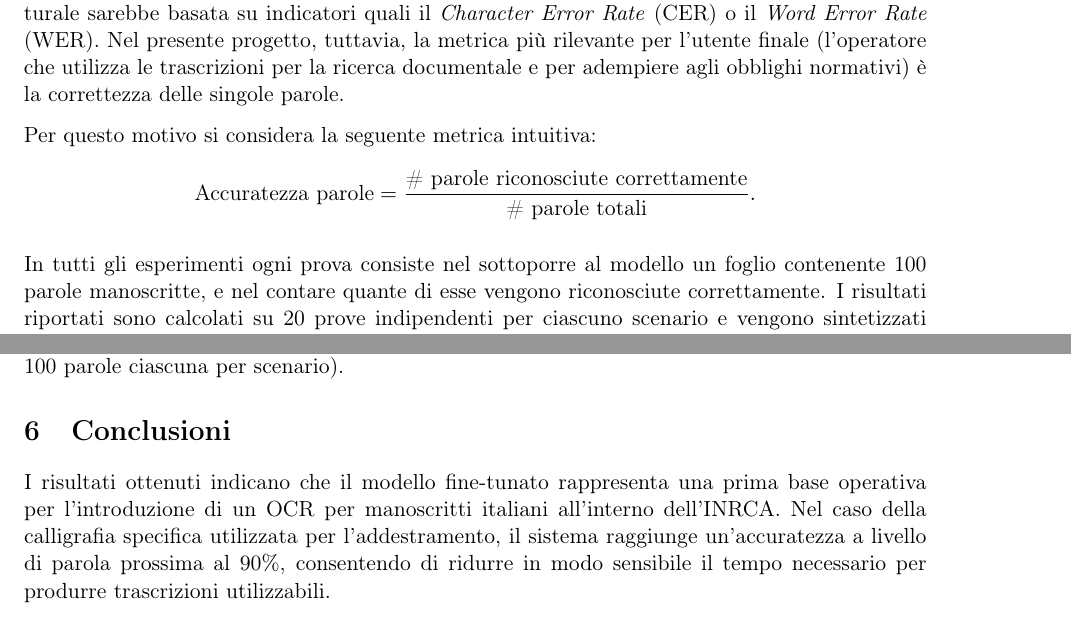
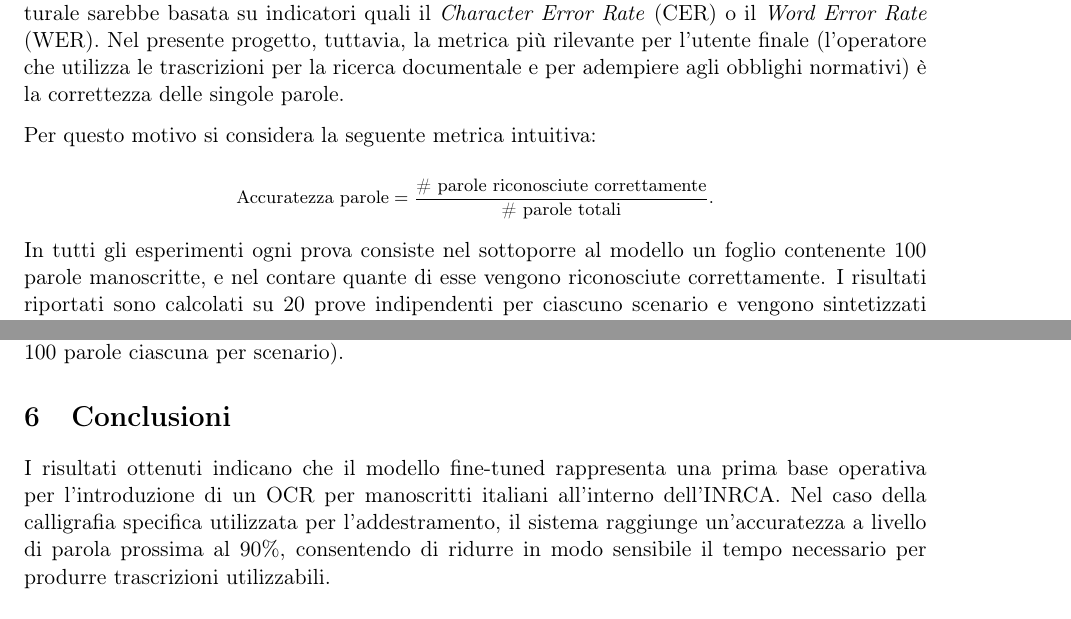
Before and after one commit to R0mb0/Italian_Manuscripts_Kraken_OCR_Report, a LaTeX paper (Report/Report.tex): two parts of pages 5 and 7 of 9, joined at a grey line, cut so that both start at the same text. Compiled offline with pdfLaTeX.

Commit message:
updated report

```diff
--- a/Report/Report.tex
+++ b/Report/Report.tex
@@ -47,7 +47,7 @@
 \addbibresource{riferimenti.bib}
 
 % Titolo e autori
-\title{Realizzazione di un sistema OCR per manoscritti italiani mediante Kraken}
+\title{Realizzazione di una applicazione OCR per manoscritti italiani mediante Kraken}
 \author{Francesco Rombaldoni\\
 \small Applicazioni dell'Intelligenza Artificiale\\
 \small Universit\`a degli Studi di Urbino Carlo Bo\\
@@ -258,10 +258,14 @@ Rate} (WER). Nel presente progetto, tuttavia, la metrica pi\`u rilevante per l'u
 normativi) \`e la correttezza delle singole parole.
 
 Per questo motivo si considera la seguente metrica intuitiva:
-\[
-\text{Accuratezza parole} =
-\frac{\text{\# parole riconosciute correttamente}}{\text{\# parole totali}}.
-\]
+
+{
+	\footnotesize
+	\[
+	\text{Accuratezza parole} =
+	\frac{\text{\# parole riconosciute correttamente}}{\text{\# parole totali}}.
+	\]
+}
 
 In tutti gli esperimenti ogni prova consiste nel sottoporre al modello un foglio contenente
 100 parole manoscritte, e nel contare quante di esse vengono riconosciute correttamente. I
@@ -407,7 +411,7 @@ Altra persona, stessa tipologia di fogli  & \(61\% \pm 2\%\) \\
 
 \section{Conclusioni}
 
-I risultati ottenuti indicano che il modello fine‑tunato rappresenta una prima base operativa per
+I risultati ottenuti indicano che il modello fine‑tuned rappresenta una prima base operativa per
 l'introduzione di un OCR per manoscritti italiani all'interno dell'INRCA. Nel caso della
 calligrafia specifica utilizzata per l'addestramento, il sistema raggiunge un'accuratezza a
 livello di parola prossima al 90\%, consentendo di ridurre in modo sensibile il tempo necessario
```
